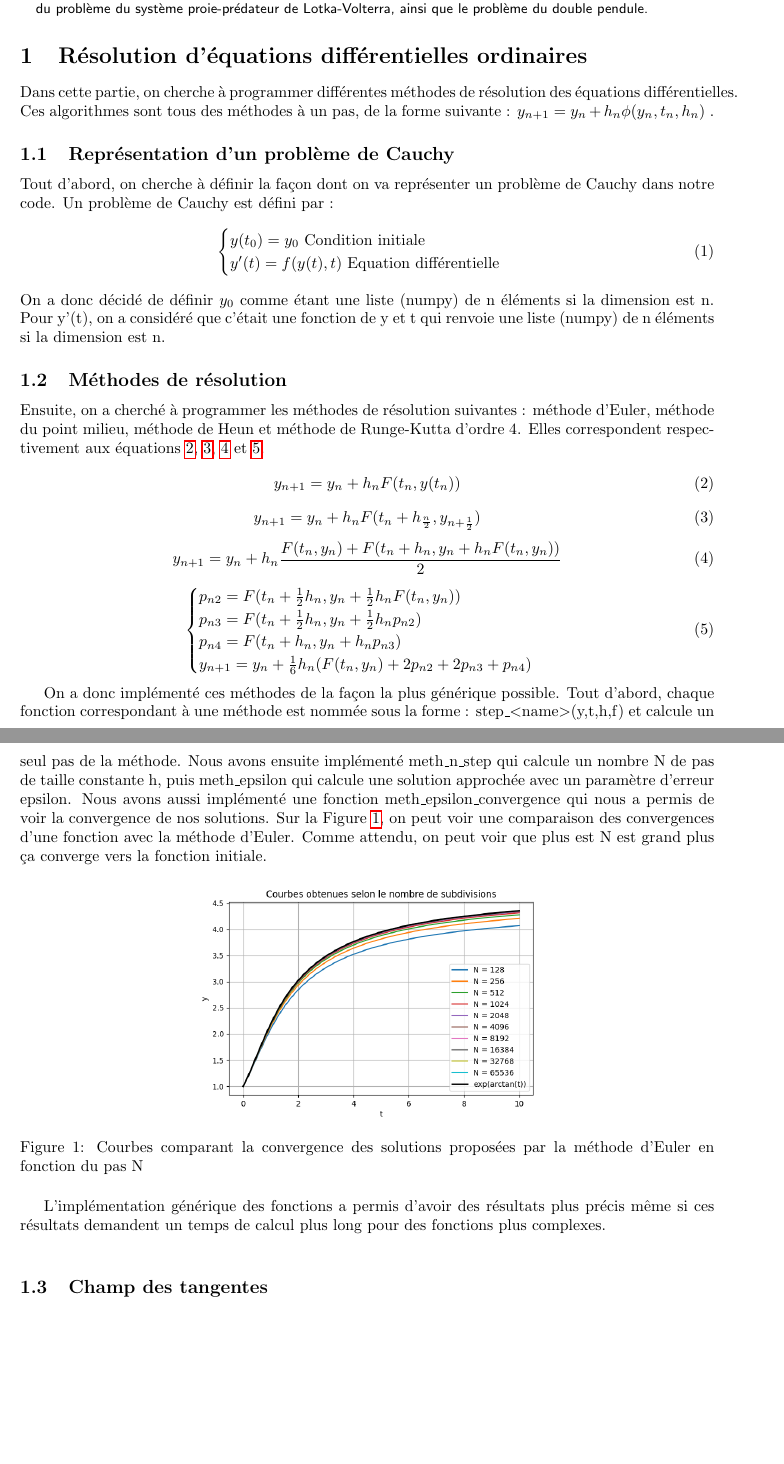
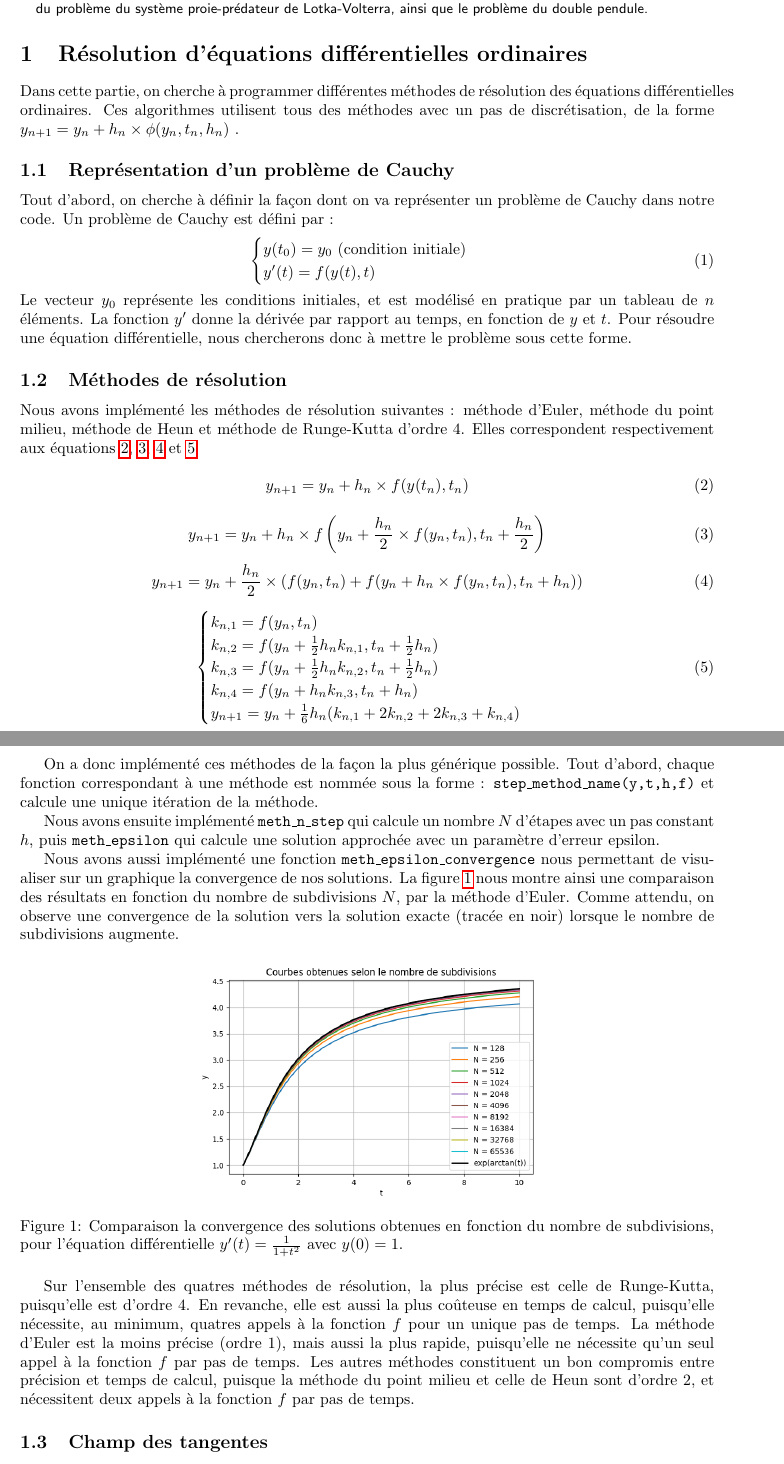
Before and after one commit to Antt-Catt/NumericAlgoProject6, a LaTeX document (report.tex, which reads sections/section-1.tex): two parts of pages 1 and 2 of 5, joined at a grey line, cut so that both start at the same text, the shorter picture padded with empty space. Compiled offline with pdfLaTeX.

Commit message:
Fixed a lot of things...

```diff
--- a/sections/section-1.tex
+++ b/sections/section-1.tex
@@ -1,63 +1,76 @@
 \section{Résolution d'équations différentielles ordinaires}
+
 Dans cette partie, on cherche à programmer différentes méthodes de résolution
-des équations différentielles.
-Ces algorithmes sont tous des méthodes à un pas, de la forme suivante :
-	$y_{n+1}=y_n+h_n\phi (y_n,t_n,h_n)$ .
+des équations différentielles ordinaires.
+Ces algorithmes utilisent tous des méthodes avec un pas de discrétisation, de la forme
+$y_{n+1}=y_n+h_n \times \phi (y_n,t_n,h_n)$ .
 
 \subsection{Représentation d'un problème de Cauchy}
 Tout d'abord, on cherche à définir la façon dont on va représenter
 un problème de Cauchy dans notre code. Un problème de Cauchy est défini par :
 \begin{equation}
 	\begin{cases}
-        y(t_0)=y_0 ~\text{Condition initiale}\\
-        y’(t)=f(y(t),t)~\text{Equation différentielle} \\
+		y(t_0)=y_0 ~\text{(condition initiale)}\\
+		y’(t)=f(y(t),t) \\
 	\end{cases}
 \end{equation}
-On a donc décidé de définir $y_{0}$ comme étant une liste (numpy) de n éléments si la dimension est n.
-Pour y'(t), on a considéré que
-c'était une fonction de y et t qui renvoie une liste (numpy) de n éléments si la dimension est n.
+Le vecteur $y_0$ représente les conditions initiales, et est modélisé en pratique par un tableau de $n$ éléments.
+La fonction $y'$ donne la dérivée par rapport au temps, en fonction de $y$ et $t$.
+Pour résoudre une équation différentielle, nous chercherons donc à mettre le problème sous cette forme.
+
 \subsection{Méthodes de résolution}
-Ensuite, on a cherché à programmer les méthodes de résolution suivantes : méthode d’Euler, méthode du point milieu,
+Nous avons implémenté les méthodes de résolution suivantes : méthode d’Euler, méthode du point milieu,
 méthode de Heun et méthode de Runge-Kutta d’ordre 4. Elles correspondent respectivement aux équations
-\ref{eq:euler}, \ref{eq:pointmilieu}, \ref{eq:heun} et \ref{eq:runge kutta}.
+\ref{eq:euler}, \ref{eq:point-milieu}, \ref{eq:heun} et \ref{eq:runge-kutta}.
+
 \begin{equation}
-    y_{n+1} = y_n + h_n F (t_n, y(t_n))
+	y_{n+1} = y_n + h_n \times f(y(t_n), t_n)
 	\label{eq:euler}
 \end{equation}
+
 \begin{equation}
-    y_{n+1} = y_n + h_n  F(t_n + h_{\frac{n}{2}}, y_{n+ \frac{1}{2} })
-    \label{eq:pointmilieu}
+	y_{n+1} = y_n + h_n \times f \left(y_n + \frac{h_n}{2} \times f(y_n, t_n), t_n + \frac{h_n}{2}\right)
+	\label{eq:point-milieu}
 \end{equation}
+
 \begin{equation}
-        y_{n+1} = y_n + h_n \frac{F(t_n, y_n) + F(t_n+h_n, y_n + h_n F(t_n, y_n))}{2}
+		y_{n+1} = y_n + \frac{h_n}{2} \times (f(y_n, t_n) + f(y_n + h_n \times f(y_n, t_n), t_n + h_n))
 	\label{eq:heun}
 \end{equation}
+
 \begin{equation}
 	\begin{cases}
-        p_{n2} = F(t_n+\frac{1}{2}h_n,y_n+\frac{1}{2}h_n F(t_n, y_n))\\
-        p_{n3} = F(t_n+\frac{1}{2}h_n,y_n+\frac{1}{2}h_n p_{n2})\\
-        p_{n4} = F(t_n+h_n,y_n+h_n p_{n3})\\
-        y_{n+1} = y_n + \frac{1}{6} h_n (F(t_n, y_n) + 2p_{n2} + 2p_{n3} + p_{n4})
+		k_{n, 1} = f(y_n, t_n)\\
+		k_{n, 2} = f(y_n + \frac{1}{2} h_n k_{n, 1}, t_n + \frac{1}{2}h_n)\\
+		k_{n, 3} = f(y_n + \frac{1}{2} h_n k_{n, 2}, t_n + \frac{1}{2}h_n)\\
+		k_{n, 4} = f(y_n + h_n k_{n, 3}, t_n + h_n)\\
+		y_{n+1} = y_n + \frac{1}{6} h_n (k_{n, 1} + 2k_{n, 2} + 2k_{n, 3} + k_{n, 4})
 	\end{cases}
-    \label{eq:runge kutta}
+	\label{eq:runge-kutta}
 \end{equation}
 
 On a donc implémenté ces méthodes de la façon la plus générique possible. Tout d'abord,
-chaque fonction correspondant à une méthode est nommée sous la forme : step\_$<$name$>$(y,t,h,f) et calcule
-un seul pas de la méthode. Nous avons ensuite implémenté meth\_n\_step qui calcule un nombre N de pas de taille constante h,
-puis meth\_epsilon qui calcule une solution approchée avec un paramètre d’erreur epsilon.
-Nous avons aussi implémenté une fonction meth\_epsilon\_convergence qui nous a permis de voir
-la convergence de nos solutions. Sur la Figure \ref{fig:subdivision}, on peut voir une comparaison
-des convergences d'une fonction avec la méthode d'Euler. Comme attendu, on peut voir
-que plus est N est grand plus ça converge vers la fonction initiale.
+chaque fonction correspondant à une méthode est nommée sous la forme : \texttt{step\_method\_name(y,t,h,f)} et calcule
+une unique itération de la méthode.
+
+Nous avons ensuite implémenté \texttt{meth\_n\_step} qui calcule un nombre $N$ d'étapes avec un pas constant $h$,
+puis \texttt{meth\_epsilon} qui calcule une solution approchée avec un paramètre d’erreur epsilon.
+
+Nous avons aussi implémenté une fonction \texttt{meth\_epsilon\_convergence} nous permettant de visualiser
+sur un graphique la convergence de nos solutions.
+La figure~\ref{fig:subdivision} nous montre ainsi une comparaison des résultats en fonction
+du nombre de subdivisions $N$, par la méthode d'Euler.
+Comme attendu, on observe une convergence de la solution vers la solution exacte (tracée en noir)
+lorsque le nombre de subdivisions augmente.
 
 \begin{figure}[htbp!]
 	\centering
 	\includegraphics[width=0.5\textwidth]{res/subdivisions}
-	\caption{Courbes comparant la convergence des solutions proposées par la méthode d'Euler en fonction du pas N}
+	\caption{Comparaison la convergence des solutions obtenues en fonction du nombre de subdivisions, pour l'équation différentielle $y'(t) = \frac{1}{1 + t^2}$ avec $y(0) = 1$.}
 	\label{fig:subdivision}
 \end{figure}
 
-L'implémentation générique des fonctions a permis d'avoir des résultats plus
-précis même si ces résultats demandent un temps de calcul plus long pour des fonctions
-plus complexes.\\
+Sur l'ensemble des quatres méthodes de résolution, la plus précise est celle de Runge-Kutta, puisqu'elle est d'ordre $4$.
+En revanche, elle est aussi la plus coûteuse en temps de calcul, puisqu'elle nécessite, au minimum, quatres appels à la fonction $f$ pour un unique pas de temps.
+La méthode d'Euler est la moins précise (ordre $1$), mais aussi la plus rapide, puisqu'elle ne nécessite qu'un seul appel à la fonction $f$ par pas de temps.
+Les autres méthodes constituent un bon compromis entre précision et temps de calcul, puisque la méthode du point milieu et celle de Heun sont d'ordre $2$, et nécessitent deux appels à la fonction $f$ par pas de temps.
```
Also changed, not shown: report.tex (+1 -1 lines), sections/section-3.tex (renamed from sections/section-2b.tex, +1 -15 lines), sections/section-1.tex (15 more changed lines), 1 other file. Lines whose indentation alone changed are shown as unchanged.
